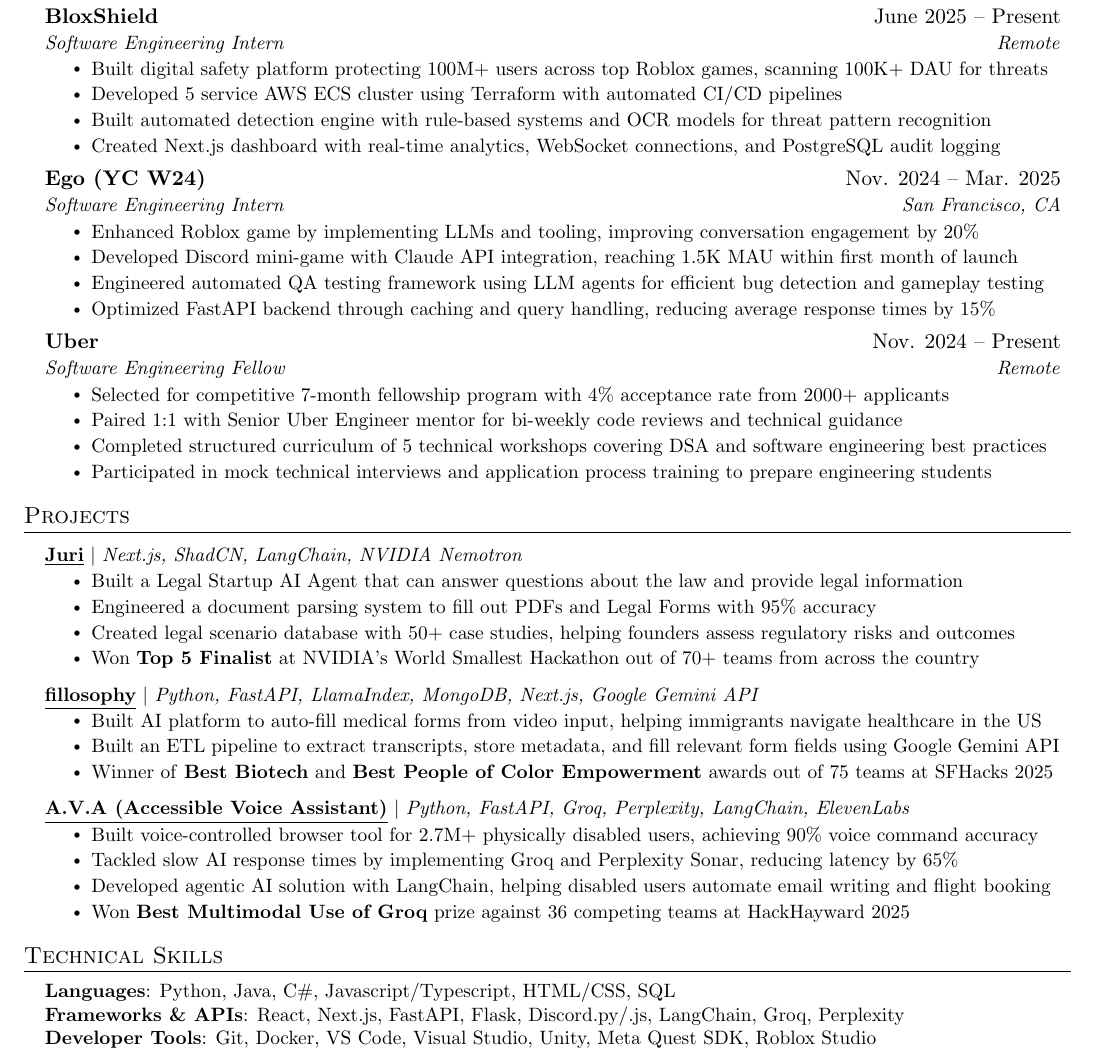
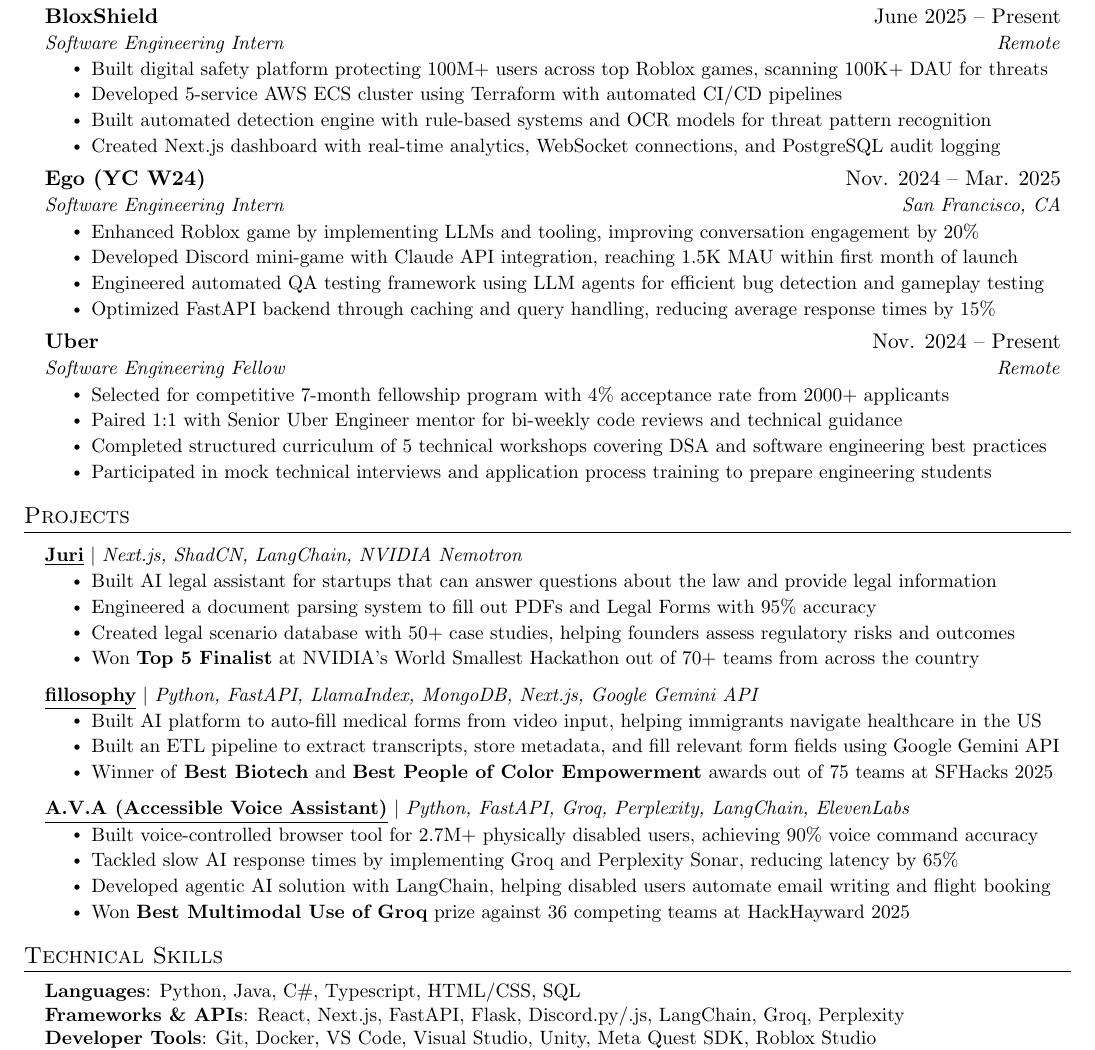
Before and after one commit to n8thantran/resume, a LaTeX document (main.tex): part of the page, cut so that both start at the same text. Compiled offline with pdfLaTeX.

Commit message:
fix some more stuff gg

```diff
--- a/main.tex
+++ b/main.tex
@@ -144,7 +144,7 @@
     {Software Engineering Intern}{Remote}
     \resumeItemListStart
       \resumeItem{Built digital safety platform protecting 100M+ users across top Roblox games, scanning 100K+ DAU for threats}
-      \resumeItem{Developed 5 service AWS ECS cluster using Terraform with automated CI/CD pipelines}
+      \resumeItem{Developed 5-service AWS ECS cluster using Terraform with automated CI/CD pipelines}
       \resumeItem{Built automated detection engine with rule-based systems and OCR models for threat pattern recognition}
       \resumeItem{Created Next.js dashboard with real-time analytics, WebSocket connections, and PostgreSQL audit logging}
     \resumeItemListEnd
@@ -188,7 +188,7 @@
     \resumeProjectHeading
       {\textbf{\underline{\href{https://github.com/n8thantran/nvidia-agenthack-2025}{Juri}}} \textnormal{$|$ \emph{Next.js, ShadCN, LangChain, NVIDIA Nemotron}}} { }
       \resumeItemListStart
-        \resumeItem{Built a Legal Startup AI Agent that can answer questions about the law and provide legal information}
+        \resumeItem{Built AI legal assistant for startups that can answer questions about the law and provide legal information}
         \resumeItem{Engineered a document parsing system to fill out PDFs and Legal Forms with 95\% accuracy }
         \resumeItem{Created legal scenario database with 50+ case studies, helping founders assess regulatory risks and outcomes}
         \resumeItem{Won \textbf{Top 5 Finalist} at NVIDIA's World Smallest Hackathon out of 70+ teams from across the country}
@@ -222,7 +222,7 @@
 \section{Technical Skills}
  \begin{itemize}[leftmargin=0.15in, label={}]
     \small{\item{
-     \textbf{Languages}{: Python, Java, C\#, Javascript/Typescript, HTML/CSS, SQL} \\
+     \textbf{Languages}{: Python, Java, C\#, Typescript, HTML/CSS, SQL} \\
      \textbf{Frameworks \& APIs}{: React, Next.js, FastAPI, Flask, Discord.py/.js, LangChain, Groq, Perplexity} \\
      \textbf{Developer Tools}{: Git, Docker, VS Code, Visual Studio, Unity, Meta Quest SDK, Roblox Studio} \\
      \textbf{Libraries}{: LangChain, NumPy, Scikit-Learn, PyTorch, Pandas, BeautifulSoup4, MatPlotLib} \\
```
Also changed, not shown: main.pdf.
